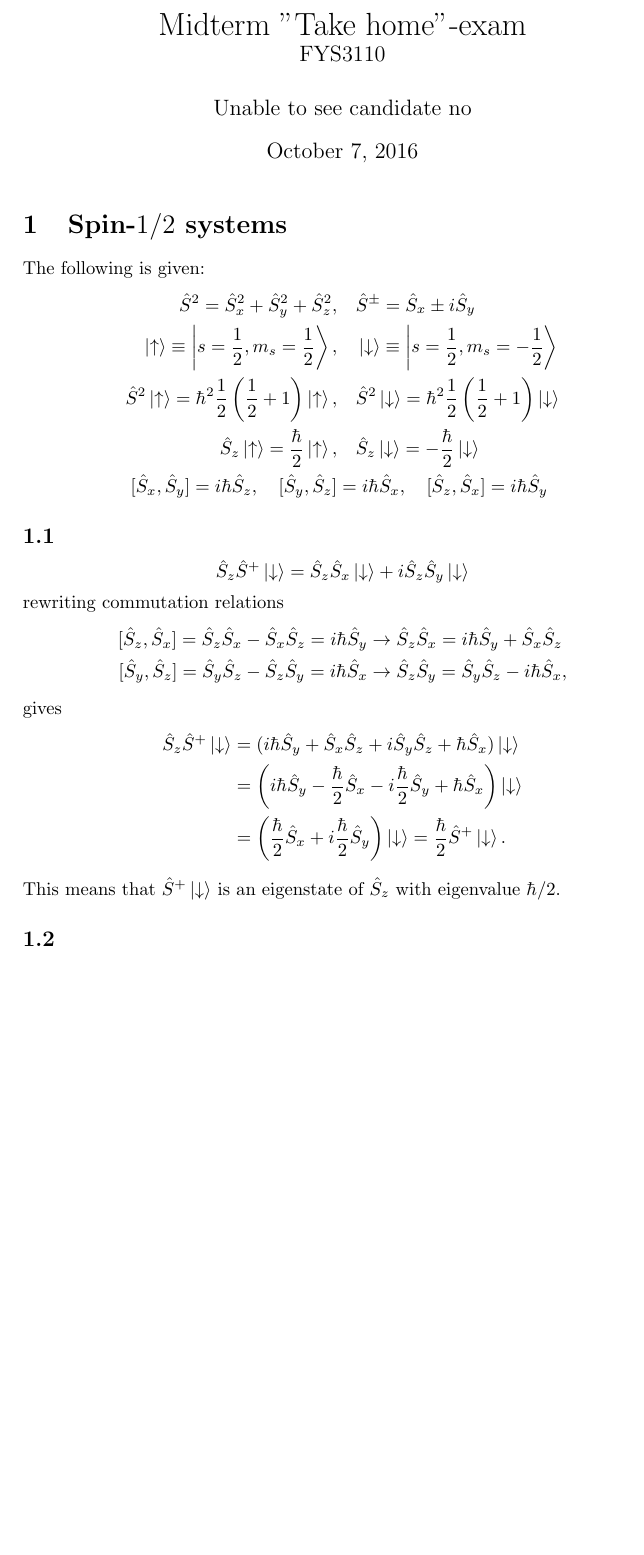
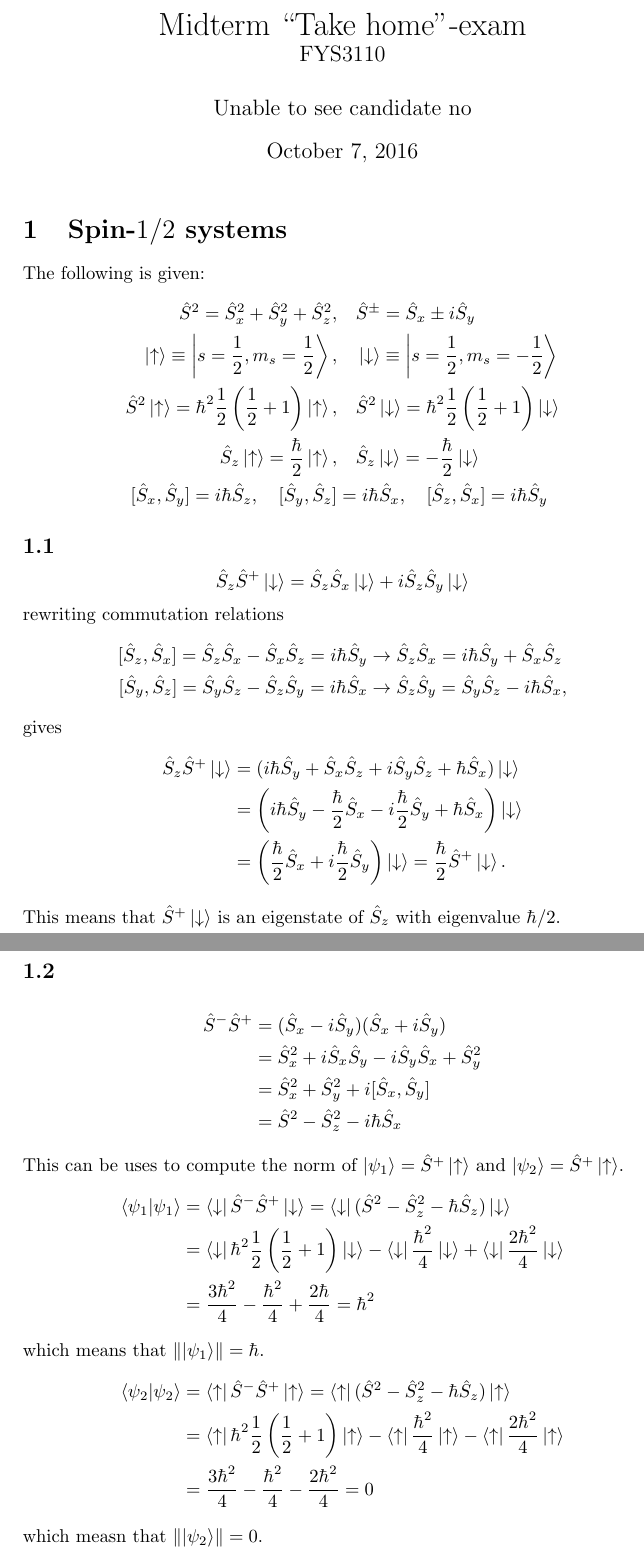
Before and after one commit to gregwinther/FYS3110, a LaTeX document (midterm/midterm.tex): part of the page before the commit and two parts of pages 1 and 2 of 2 after it, the two joined at a grey line, cut so that both start at the same text, the shorter picture padded with empty space. Compiled offline with pdfLaTeX.

Commit message:
1.2 done

```diff
--- a/midterm/midterm.tex
+++ b/midterm/midterm.tex
@@ -3,7 +3,7 @@
 \usepackage{amsmath}
 \usepackage{physics}
 
-\title{Midterm "Take home"-exam\\
+\title{Midterm ``Take home''-exam\\
 		\large{FYS3110}}
 
 \author{Unable to see candidate no}
@@ -51,6 +51,24 @@ gives
 This means that $\hat{S}^+\ket{\downarrow}$ is an eigenstate of $\hat{S}_z$ with eigenvalue $\hbar/2$.
 
 \subsection{}
-
+\begin{align*}
+\hat{S}^-\hat{S}^+ &=(\hat{S}_x-i\hat{S}_y)(\hat{S}_x+i\hat{S}_y) \\
+&= \hat{S}_x^2+i\hat{S}_x\hat{S}_y-i\hat{S}_y\hat{S}_x+\hat{S}_y^2 \\
+&= \hat{S}_x^2+\hat{S}_y^2+i[\hat{S}_x,\hat{S}_y] \\
+&= \hat{S}^2-\hat{S}_z^2-i\hbar\hat{S}_x
+\end{align*}
+This can be uses to compute the norm of $\ket{\psi_1} = \hat{S}^+\ket{\uparrow}$ and $\ket{\psi_2} = \hat{S}^+\ket{\uparrow}$.
+\begin{align*}
+\braket{\psi_1} &= \bra{\downarrow}\hat{S}^-\hat{S}^+\ket{\downarrow} = \bra{\downarrow}(\hat{S}^2-\hat{S}_z^2-\hbar\hat{S}_z)\ket{\downarrow} \\
+&= \bra{\downarrow}\hbar^2\frac{1}{2}\left(\frac{1}{2} +1 \right)\ket{\downarrow} -\bra{\downarrow}\frac{\hbar^2}{4} \ket{\downarrow} +\bra{\downarrow}\frac{2\hbar^2}{4} \ket{\downarrow} \\
+&= \frac{3\hbar^2}{4} -\frac{\hbar^2}{4}+\frac{2\hbar}{4} = \hbar^2
+\end{align*}
+which means that $\norm{\ket{\psi_1}} = \hbar$.
+\begin{align*}
+\braket{\psi_2} &= \bra{\uparrow}\hat{S}^-\hat{S}^+\ket{\uparrow} = \bra{\uparrow}(\hat{S}^2-\hat{S}_z^2-\hbar\hat{S}_z)\ket{\uparrow} \\
+&= \bra{\uparrow}\hbar^2\frac{1}{2}\left(\frac{1}{2} +1 \right)\ket{\uparrow} -\bra{\uparrow}\frac{\hbar^2}{4} \ket{\uparrow} -\bra{\uparrow}\frac{2\hbar^2}{4} \ket{\uparrow} \\
+&= \frac{3\hbar^2}{4} -\frac{\hbar^2}{4}-\frac{2\hbar^2}{4} = 0
+\end{align*}
+which measn that $\norm{\ket{\psi_2}} = 0$.
 
 \end{document}
```
Also changed, not shown: midterm/midterm.pdf.
